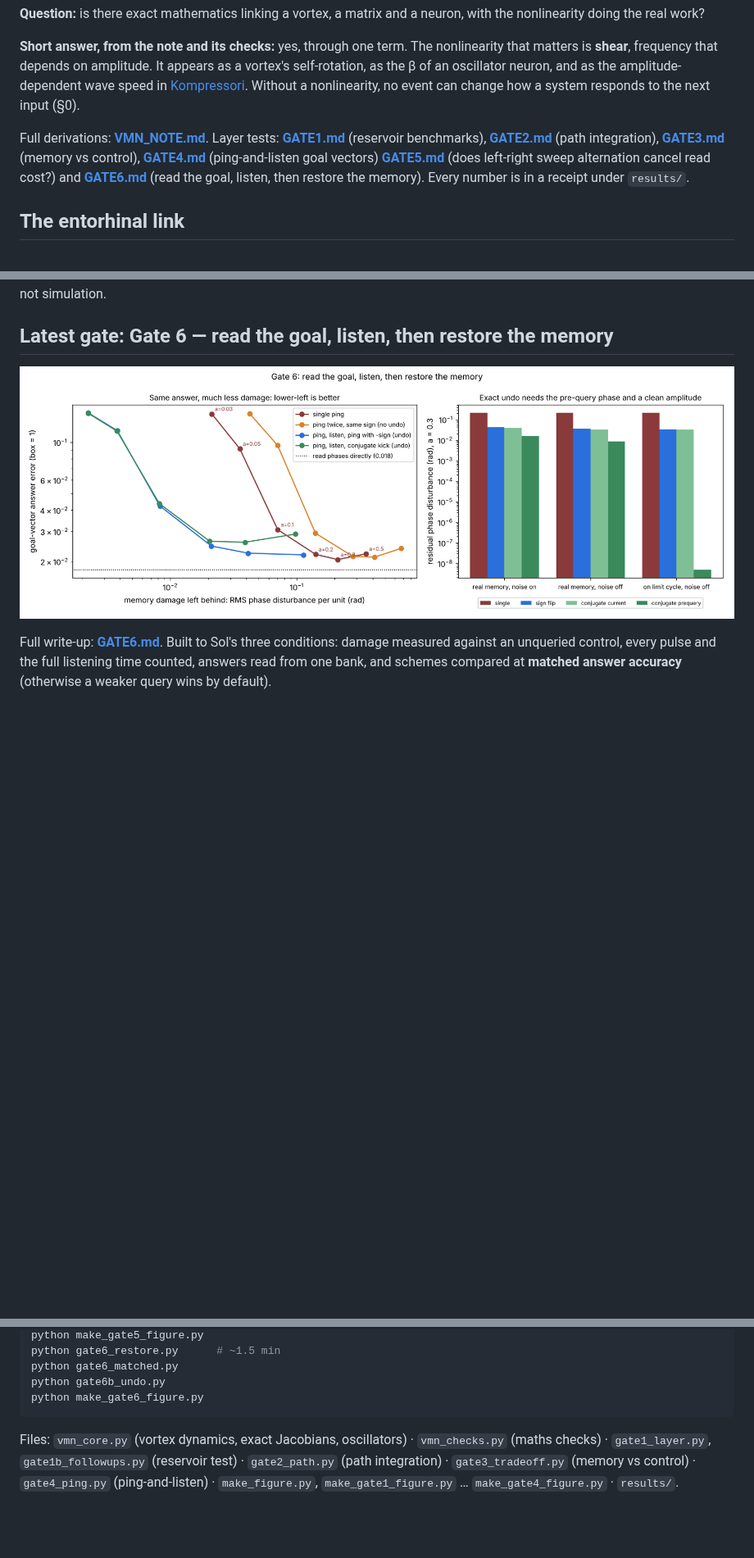
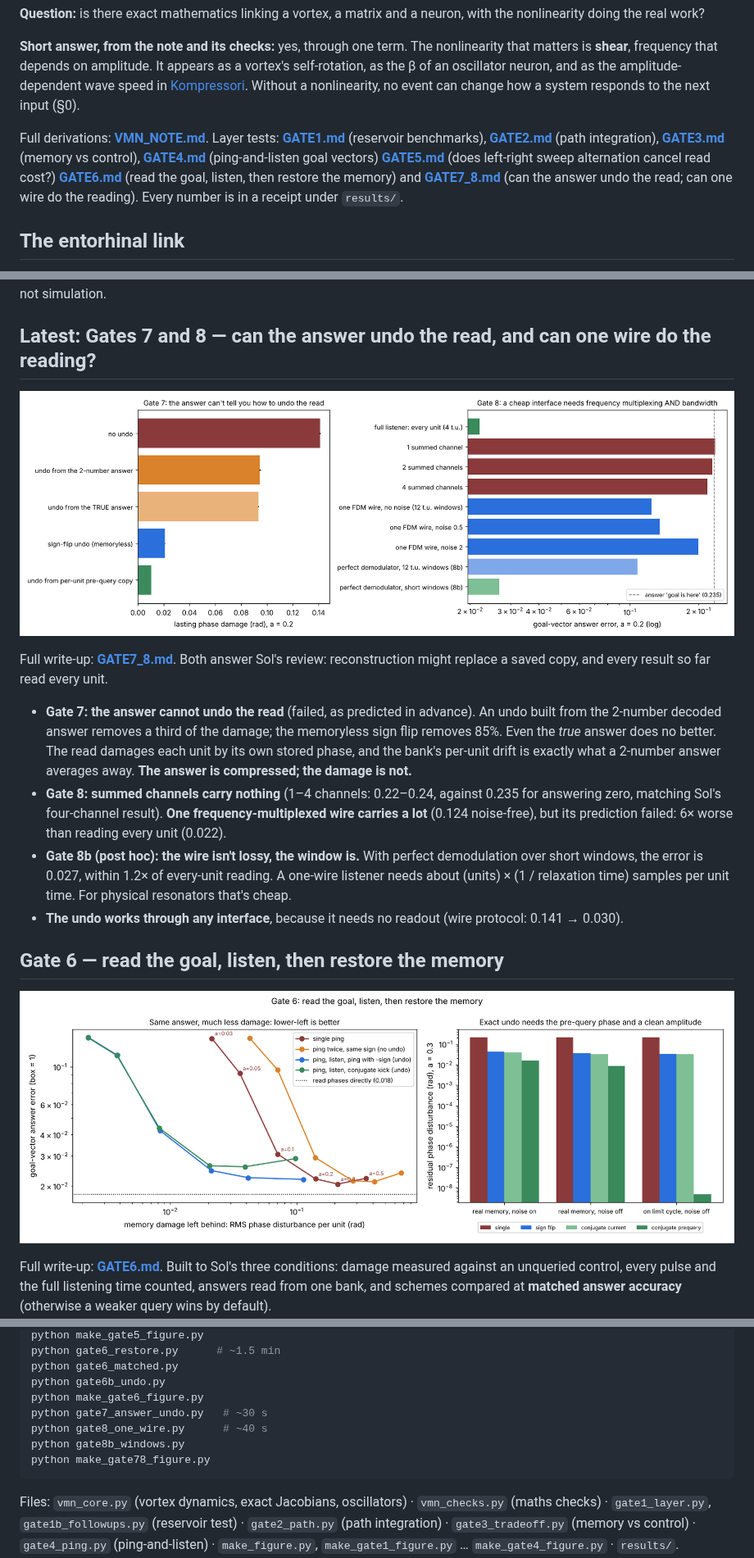
Before and after one commit to anttiluode/VMNClaude, a Markdown page: README.md, 3 parts joined by grey strips. Shown at 82% size. Rendered like a GitHub page; pictures changed too: results/gate78_summary.png (added); blank space fills up the shorter version.

````diff
--- a/README.md
+++ b/README.md
@@ -6,7 +6,7 @@ Claude (Opus 5.5) side of the VMN line. Sol works the same question in [VMN](htt
 
 **Short answer, from the note and its checks:** yes, through one term. The nonlinearity that matters is **shear**, frequency that depends on amplitude. It appears as a vortex's self-rotation, as the β of an oscillator neuron, and as the amplitude-dependent wave speed in [Kompressori](https://github.com/anttiluode/Kompressori). Without a nonlinearity, no event can change how a system responds to the next input (§0).
 
-Full derivations: **[VMN_NOTE.md](VMN_NOTE.md)**. Layer tests: **[GATE1.md](GATE1.md)** (reservoir benchmarks), **[GATE2.md](GATE2.md)** (path integration), **[GATE3.md](GATE3.md)** (memory vs control), **[GATE4.md](GATE4.md)** (ping-and-listen goal vectors) **[GATE5.md](GATE5.md)** (does left-right sweep alternation cancel read cost?) and **[GATE6.md](GATE6.md)** (read the goal, listen, then restore the memory). Every number is in a receipt under `results/`.
+Full derivations: **[VMN_NOTE.md](VMN_NOTE.md)**. Layer tests: **[GATE1.md](GATE1.md)** (reservoir benchmarks), **[GATE2.md](GATE2.md)** (path integration), **[GATE3.md](GATE3.md)** (memory vs control), **[GATE4.md](GATE4.md)** (ping-and-listen goal vectors) **[GATE5.md](GATE5.md)** (does left-right sweep alternation cancel read cost?) **[GATE6.md](GATE6.md)** (read the goal, listen, then restore the memory) and **[GATE7_8.md](GATE7_8.md)** (can the answer undo the read; can one wire do the reading). Every number is in a receipt under `results/`.
 
 ## The entorhinal link
 
@@ -23,7 +23,18 @@ The entorhinal cortex's best-known models are built from the same pieces as VMN:
 
 An honest market check after Gate 4: **almost nothing needs ping-queryable oscillator memory more than a digital register, and where it is needed, it already exists.** VCO-based ADCs use oscillator phase as an integrator; passive SAW tags are read by ping; frequency-multiplexed resonator arrays are read on one wire; oscillatory associative memory is a funded hardware field. A register has no drift, holds state at zero power, and already has exponential range (binary is a modular code). The one open question is whether physical similarity search beats digital at large N, which needs hardware numbers, not simulation.
 
-## Latest gate: Gate 6 — read the goal, listen, then restore the memory
+## Latest: Gates 7 and 8 — can the answer undo the read, and can one wire do the reading?
+
+![gates 7 and 8](results/gate78_summary.png)
+
+Full write-up: **[GATE7_8.md](GATE7_8.md)**. Both answer Sol's review: reconstruction might replace a saved copy, and every result so far read every unit.
+
+- **Gate 7: the answer cannot undo the read** (failed, as predicted in advance). An undo built from the 2-number decoded answer removes a third of the damage; the memoryless sign flip removes 85%. Even the *true* answer does no better. The read damages each unit by its own stored phase, and the bank's per-unit drift is exactly what a 2-number answer averages away. **The answer is compressed; the damage is not.**
+- **Gate 8: summed channels carry nothing** (1–4 channels: 0.22–0.24, against 0.235 for answering zero, matching Sol's four-channel result). **One frequency-multiplexed wire carries a lot** (0.124 noise-free), but its prediction failed: 6× worse than reading every unit (0.022).
+- **Gate 8b (post hoc): the wire isn't lossy, the window is.** With perfect demodulation over short windows, the error is 0.027, within 1.2× of every-unit reading. A one-wire listener needs about (units) × (1 / relaxation time) samples per unit time. For physical resonators that's cheap.
+- **The undo works through any interface**, because it needs no readout (wire protocol: 0.141 → 0.030).
+
+## Gate 6 — read the goal, listen, then restore the memory
 
 ![gate 6](results/gate6_summary.png)
 
@@ -134,6 +145,10 @@ python gate6_restore.py      # ~1.5 min
 python gate6_matched.py
 python gate6b_undo.py
 python make_gate6_figure.py
+python gate7_answer_undo.py   # ~30 s
+python gate8_one_wire.py      # ~40 s
+python gate8b_windows.py
+python make_gate78_figure.py
 ```
 
 Files: `vmn_core.py` (vortex dynamics, exact Jacobians, oscillators) · `vmn_checks.py` (maths checks) · `gate1_layer.py`, `gate1b_followups.py` (reservoir test) · `gate2_path.py` (path integration) · `gate3_tradeoff.py` (memory vs control) · `gate4_ping.py` (ping-and-listen) · `make_figure.py`, `make_gate1_figure.py` … `make_gate4_figure.py` · `results/`.
````
Also changed, not shown: GATE7_8.md (added, +108 -0 lines), 7 other files.
